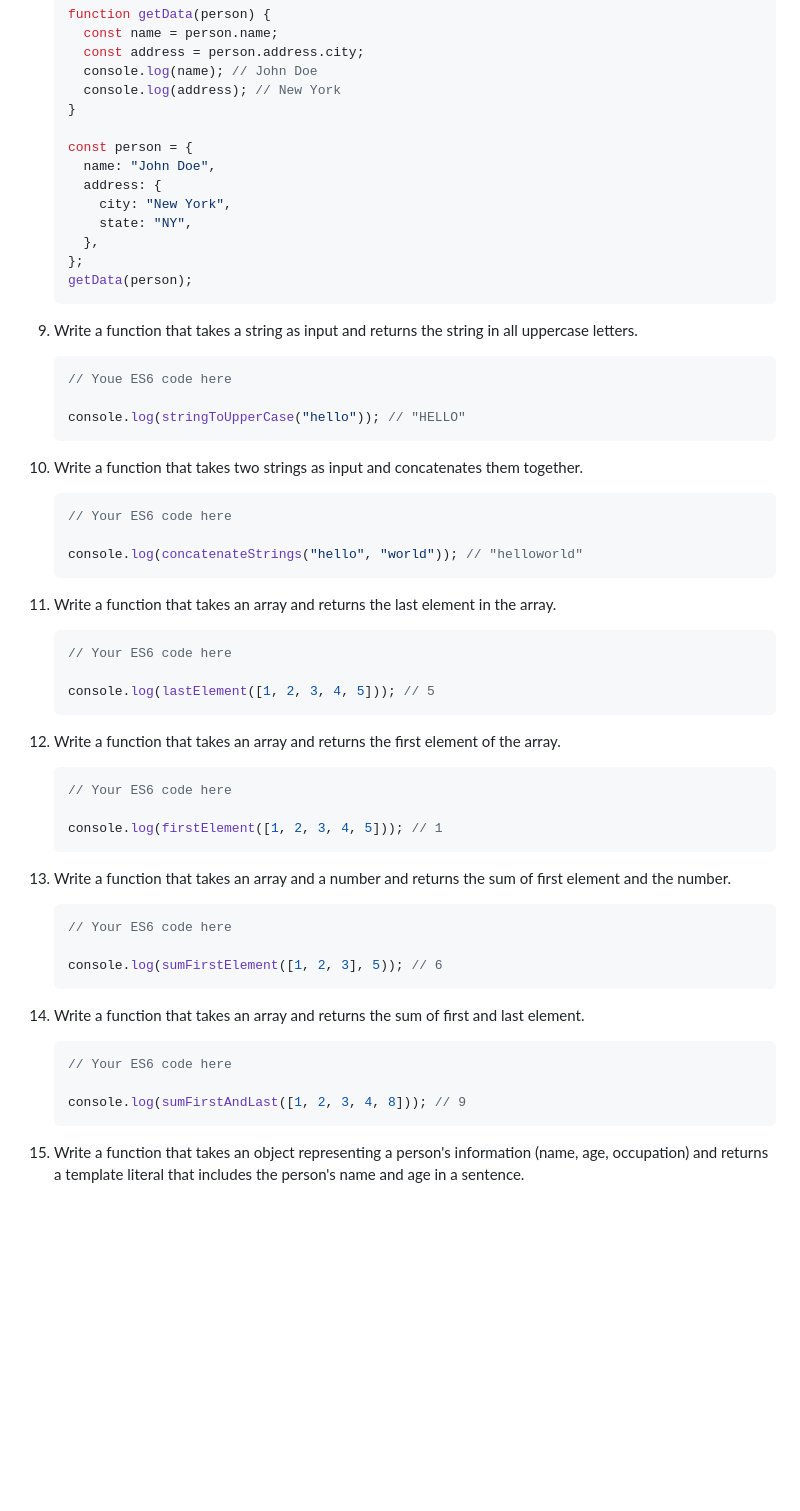
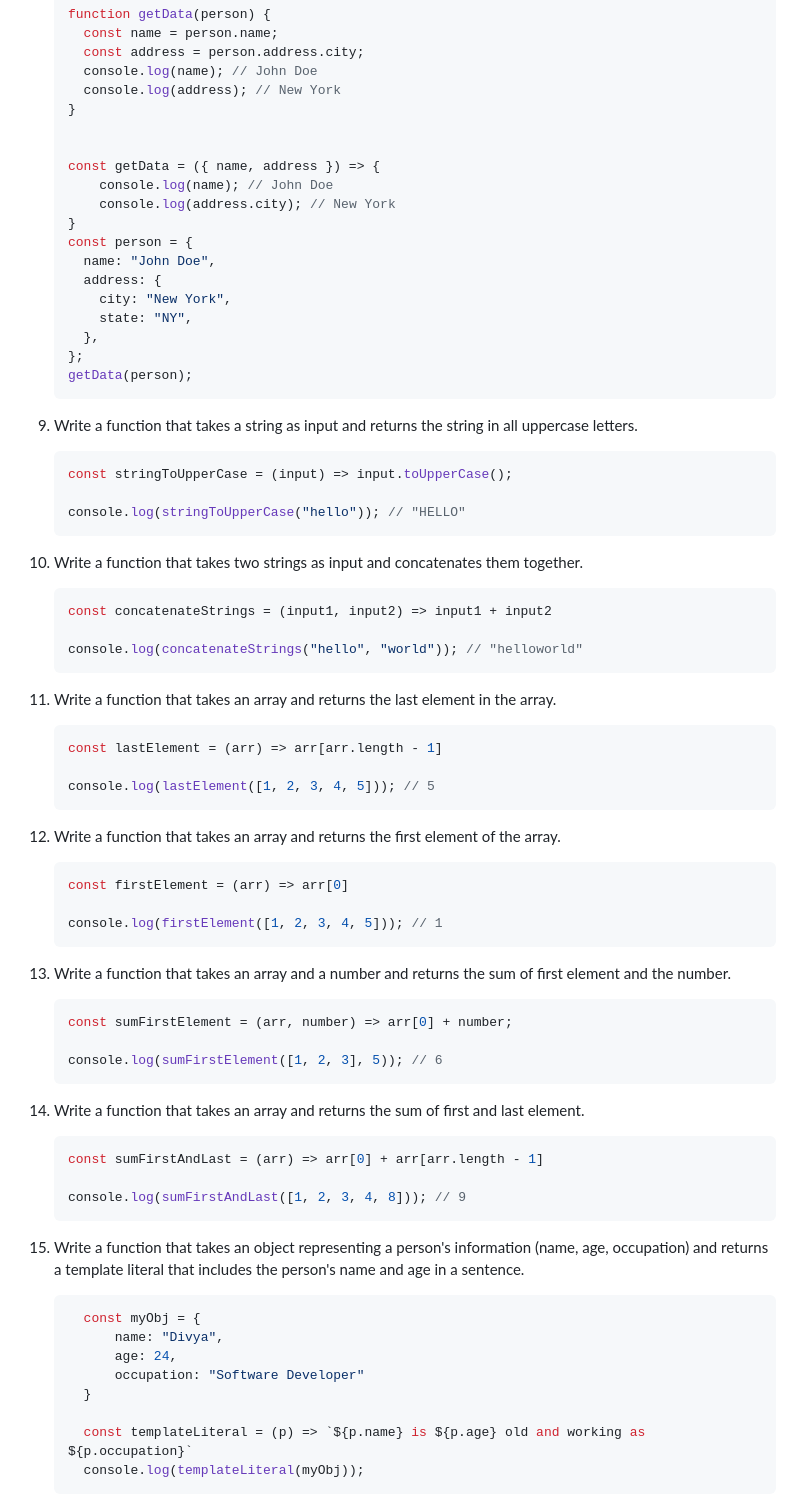
Before and after one commit to gavandivya/NeogCampLevel1, a Markdown page: ES6QuestionSet2/README.md, the part around one of its changes. Rendered like a GitHub page; blank space fills up the shorter version.

````diff
--- a/ES6QuestionSet2/README.md
+++ b/ES6QuestionSet2/README.md
@@ -93,6 +101,11 @@
      console.log(address); // New York
    }
 
+
+   const getData = ({ name, address }) => {
+       console.log(name); // John Doe
+       console.log(address.city); // New York
+   }
    const person = {
      name: "John Doe",
      address: {
@@ -106,7 +119,7 @@
 9. Write a function that takes a string as input and returns the string in all uppercase letters.
 
    ```jsx
-   // Youe ES6 code here
+   const stringToUpperCase = (input) => input.toUpperCase();
 
    console.log(stringToUpperCase("hello")); // "HELLO"
    ```
@@ -114,7 +127,7 @@
 10. Write a function that takes two strings as input and concatenates them together.
 
     ```jsx
-    // Your ES6 code here
+    const concatenateStrings = (input1, input2) => input1 + input2
 
     console.log(concatenateStrings("hello", "world")); // "helloworld"
     ```
@@ -122,7 +135,7 @@
 11. Write a function that takes an array and returns the last element in the array.
 
     ```jsx
-    // Your ES6 code here
+    const lastElement = (arr) => arr[arr.length - 1]
 
     console.log(lastElement([1, 2, 3, 4, 5])); // 5
     ```
@@ -130,7 +143,7 @@
 12. Write a function that takes an array and returns the first element of the array.
 
     ```jsx
-    // Your ES6 code here
+    const firstElement = (arr) => arr[0]
 
     console.log(firstElement([1, 2, 3, 4, 5])); // 1
     ```
@@ -138,7 +151,7 @@
 13. Write a function that takes an array and a number and returns the sum of first element and the number.
 
     ```jsx
-    // Your ES6 code here
+    const sumFirstElement = (arr, number) => arr[0] + number;
 
     console.log(sumFirstElement([1, 2, 3], 5)); // 6
     ```
@@ -146,9 +159,20 @@
 14. Write a function that takes an array and returns the sum of first and last element.
 
     ```jsx
-    // Your ES6 code here
+    const sumFirstAndLast = (arr) => arr[0] + arr[arr.length - 1]
 
     console.log(sumFirstAndLast([1, 2, 3, 4, 8])); // 9
     ```
 
 15. Write a function that takes an object representing a person's information (name, age, occupation) and returns a template literal that includes the person's name and age in a sentence.
+
+    ```jsx
+      const myObj = {
+          name: "Divya",
+          age: 24,
+          occupation: "Software Developer"
+      }
+
+      const templateLiteral = (p) => `${p.name} is ${p.age} old and working as ${p.occupation}`
+      console.log(templateLiteral(myObj));
+      ```
````
Also changed, not shown: other parts of ES6QuestionSet2/README.md (+15 -7 lines).
